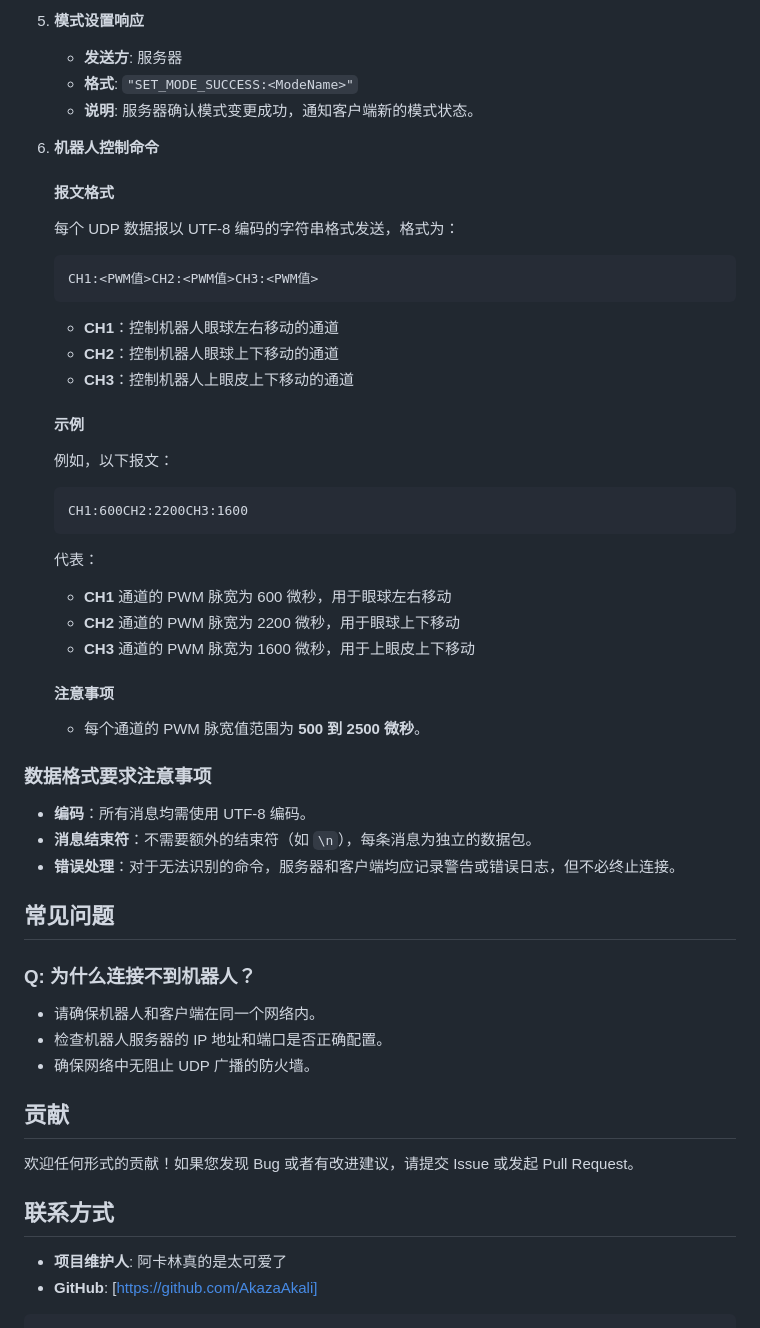
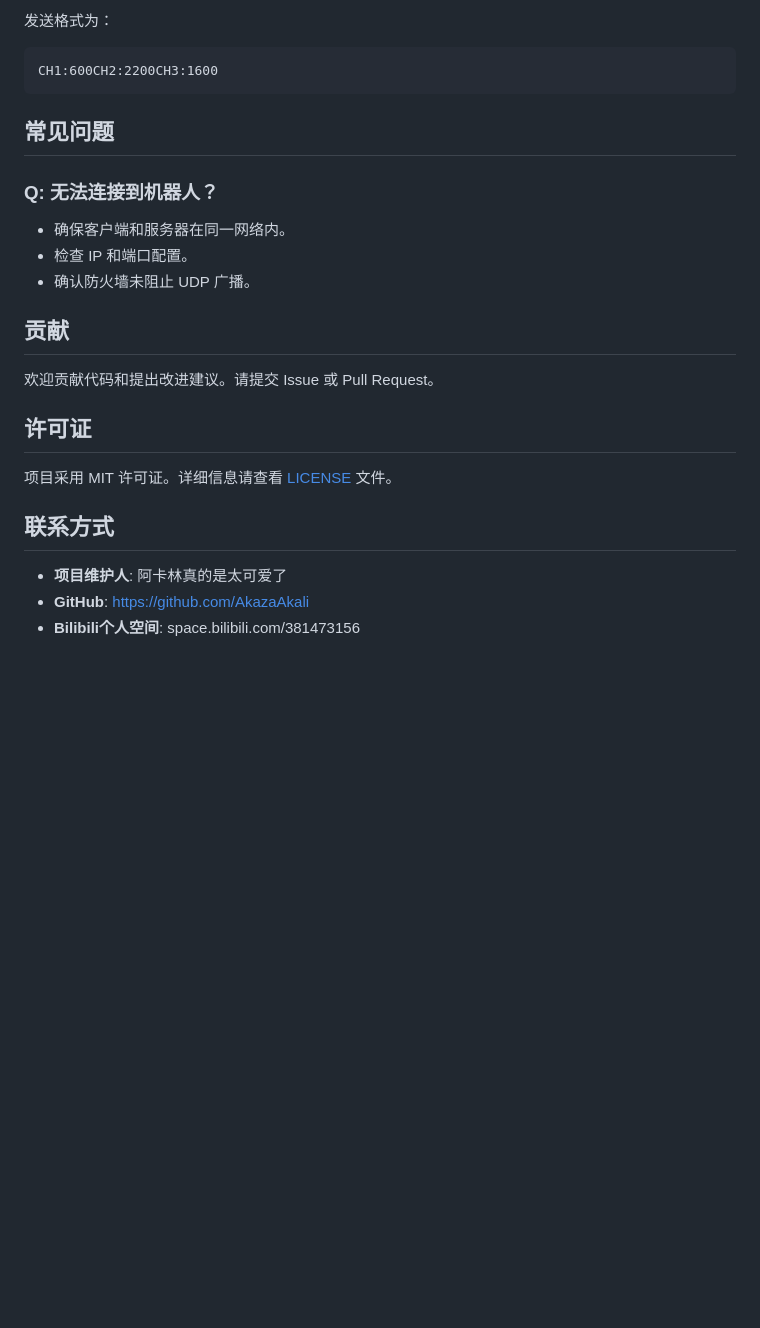
Before and after one commit to 3rdEyez/SatoriManager, a Markdown page: README.md, the part around one of its changes. GitHub-like rendering; blank space fills up the shorter version.

````diff
--- a/README.md
+++ b/README.md
@@ -91,57 +90,22 @@ UI 界面中提供了控制机器人头部的按钮，用户可以控制机器
-5. **模式设置响应**
-   - **发送方**: 服务器
-   - **格式**: `"SET_MODE_SUCCESS:<ModeName>"`
-   - **说明**: 服务器确认模式变更成功，通知客户端新的模式状态。
-
-6. **机器人控制命令**
-   #### 报文格式
-
-   每个 UDP 数据报以 UTF-8 编码的字符串格式发送，格式为：
-
-   ```
-   CH1:<PWM值>CH2:<PWM值>CH3:<PWM值>
-   ```
-
-   - **CH1**：控制机器人眼球左右移动的通道
-   - **CH2**：控制机器人眼球上下移动的通道
-   - **CH3**：控制机器人上眼皮上下移动的通道
-
-   #### 示例
-
-   例如，以下报文：
-
-   ```
-   CH1:600CH2:2200CH3:1600
-   ```
-
-   代表：
-   - **CH1** 通道的 PWM 脉宽为 600 微秒，用于眼球左右移动
-   - **CH2** 通道的 PWM 脉宽为 2200 微秒，用于眼球上下移动
-   - **CH3** 通道的 PWM 脉宽为 1600 微秒，用于上眼皮上下移动
-
-   #### 注意事项
-
-   - 每个通道的 PWM 脉宽值范围为 **500 到 2500 微秒**。
-
-
-### 数据格式要求注意事项
-
-- **编码**：所有消息均需使用 UTF-8 编码。
-- **消息结束符**：不需要额外的结束符（如 `\n`），每条消息为独立的数据包。
-- **错误处理**：对于无法识别的命令，服务器和客户端均应记录警告或错误日志，但不必终止连接。
+发送格式为：
+```
+CH1:600CH2:2200CH3:1600
+```
 
 ## 常见问题
 
-### Q: 为什么连接不到机器人？
-- 请确保机器人和客户端在同一个网络内。
-- 检查机器人服务器的 IP 地址和端口是否正确配置。
-- 确保网络中无阻止 UDP 广播的防火墙。
+### Q: 无法连接到机器人？
+- 确保客户端和服务器在同一网络内。
+- 检查 IP 和端口配置。
+- 确认防火墙未阻止 UDP 广播。
 
 ## 贡献
+欢迎贡献代码和提出改进建议。请提交 Issue 或 Pull Request。
 
-欢迎任何形式的贡献！如果您发现 Bug 或者有改进建议，请提交 Issue 或发起 Pull Request。
+## 许可证
+项目采用 MIT 许可证。详细信息请查看 [LICENSE](LICENSE) 文件。
 
 ## 联系方式
 - **项目维护人**: 阿卡林真的是太可爱了
-- **GitHub**: [https://github.com/AkazaAkali]
-```
+- **GitHub**: [https://github.com/AkazaAkali](https://github.com/AkazaAkali)
+- **Bilibili个人空间**: space.bilibili.com/381473156
````
Also changed, not shown: other parts of README.md (+55 -56 lines).
